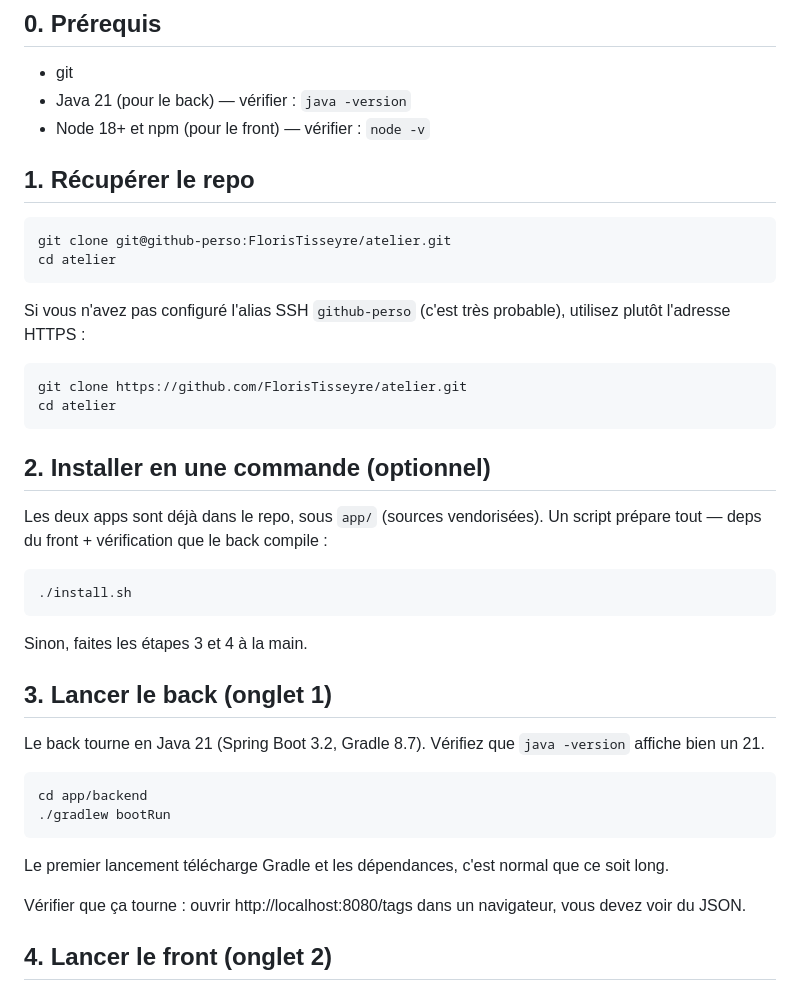
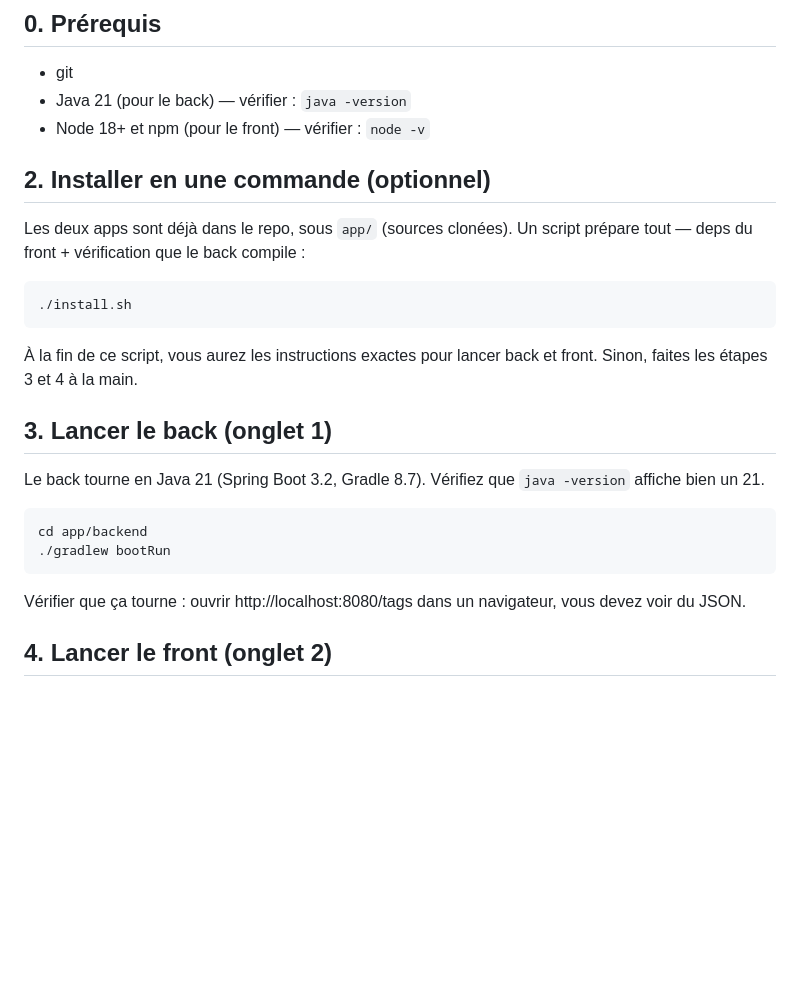
Before and after one commit to FlorisTisseyre/atelier, a Markdown page: setup.md, the part around the change. Rendered like a GitHub page; blank space fills up the shorter version.

````diff
--- a/setup.md
+++ b/setup.md
@@ -11,30 +11,17 @@ Comptez deux onglets de terminal : un pour le back, un pour le front.
 - Java 21 (pour le back) — vérifier : `java -version`
 - Node 18+ et npm (pour le front) — vérifier : `node -v`
 
-## 1. Récupérer le repo
-
-```bash
-git clone git@github-perso:FlorisTisseyre/atelier.git
-cd atelier
-```
-
-Si vous n'avez pas configuré l'alias SSH `github-perso` (c'est très probable),
-utilisez plutôt l'adresse HTTPS :
-
-```bash
-git clone https://github.com/FlorisTisseyre/atelier.git
-cd atelier
-```
 
 ## 2. Installer en une commande (optionnel)
 
-Les deux apps sont déjà dans le repo, sous `app/` (sources vendorisées). Un
+Les deux apps sont déjà dans le repo, sous `app/` (sources clonées). Un
 script prépare tout — deps du front + vérification que le back compile :
 
 ```bash
 ./install.sh
 ```
 
+À la fin de ce script, vous aurez les instructions exactes pour lancer back et front.
 Sinon, faites les étapes 3 et 4 à la main.
 
 ## 3. Lancer le back (onglet 1)
@@ -46,9 +33,6 @@ Le back tourne en Java 21 (Spring Boot 3.2, Gradle 8.7). Vérifiez que
 cd app/backend
 ./gradlew bootRun
 ```
-
-Le premier lancement télécharge Gradle et les dépendances, c'est normal que ce
-soit long.
 
 Vérifier que ça tourne : ouvrir http://localhost:8080/tags dans un navigateur,
 vous devez voir du JSON.
````
Also changed, not shown: README.md (+21 -5 lines), backlog.md (+6 -18 lines), backlog-screenshots/nav-double-username.png (added).
